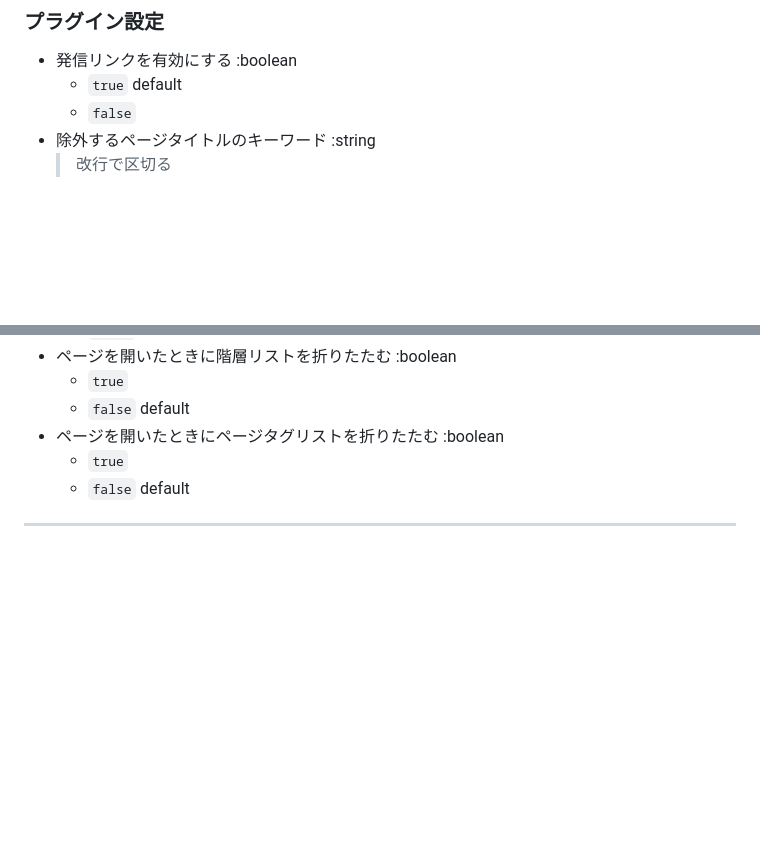
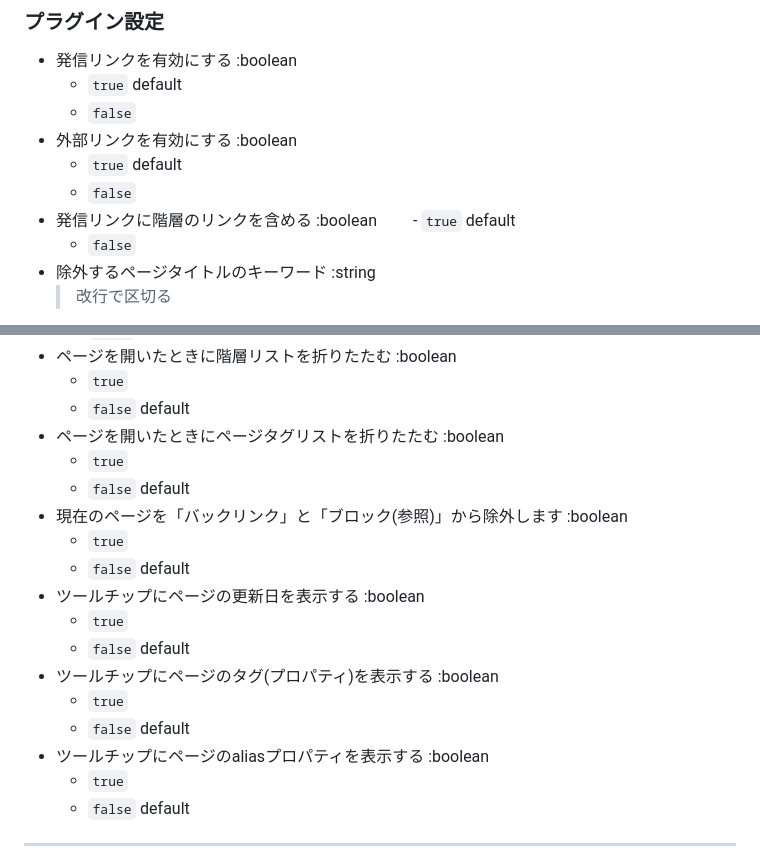
Before and after one commit to YU000jp/logseq-plugin-daily-kanban, a Markdown page: readme_ja-JP.md, 2 parts joined by grey strips. Drawn GitHub-style; blank space fills up the shorter version.

```diff
--- a/readme_ja-JP.md
+++ b/readme_ja-JP.md
@@ -31,6 +31,12 @@
 - 発信リンクを有効にする :boolean
     - `true` default
     - `false`
+- 外部リンクを有効にする :boolean
+    - `true` default
+    - `false`
+- 発信リンクに階層のリンクを含める :boolean
+　　- `true` default
+    - `false`
 - 除外するページタイトルのキーワード :string
     > 改行で区切る
 - 発信リンクからジャーナルを除外します (ユーザーの日付形式と一致) :boolean
@@ -52,6 +58,18 @@
     - `true`
     - `false` default
 - ページを開いたときにページタグリストを折りたたむ :boolean
+    - `true`
+    - `false` default
+- 現在のページを「バックリンク」と「ブロック(参照)」から除外します :boolean
+    - `true`
+    - `false` default
+- ツールチップにページの更新日を表示する :boolean
+    - `true`
+    - `false` default
+- ツールチップにページのタグ(プロパティ)を表示する :boolean
+    - `true`
+    - `false` default
+- ツールチップにページのaliasプロパティを表示する :boolean
     - `true`
     - `false` default
 
```
